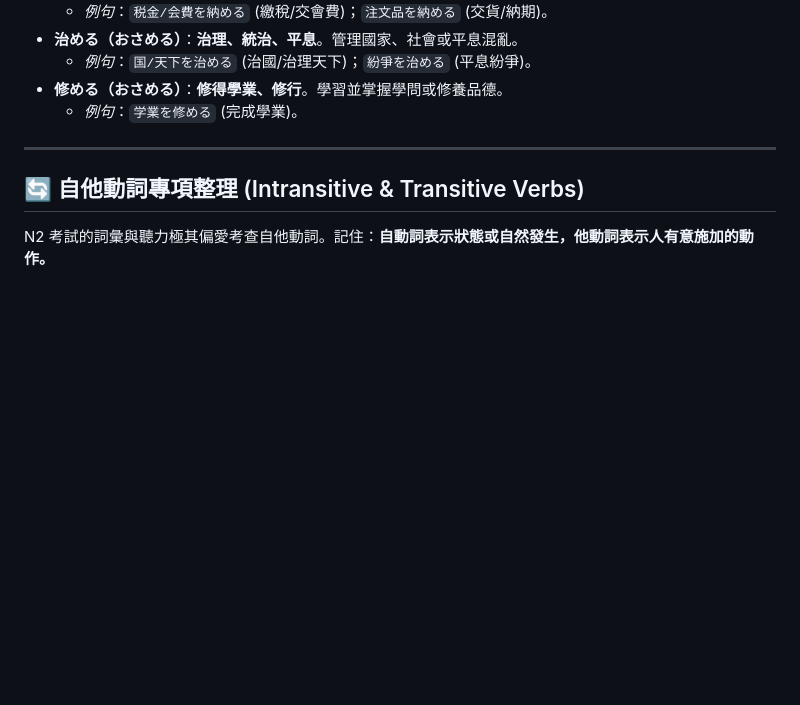
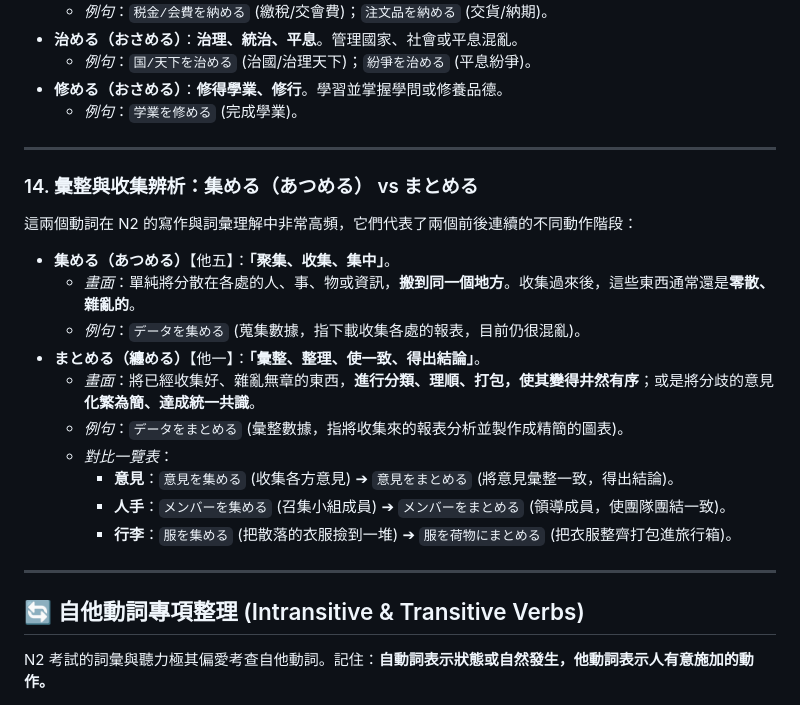
Before and after one commit to sang959699/StudyJapanese, a Markdown page: Japanese_N2_Study_Notes.md, the part around the change. Drawn GitHub-style; blank space fills up the shorter version.

Commit message:
feat: add 集める vs まとめる distinction to notes

```diff
--- a/Japanese_N2_Study_Notes.md
+++ b/Japanese_N2_Study_Notes.md
@@ -564,6 +564,21 @@ graph TD
 
 ---
 
+### 14. 彙整與收集辨析：集める（あつめる） vs まとめる
+這兩個動詞在 N2 的寫作與詞彙理解中非常高頻，它們代表了兩個前後連續的不同動作階段：
+*   **集める（あつめる）**【他五】：**「聚集、收集、集中」**。
+    *   *畫面*：單純將分散在各處的人、事、物或資訊，**搬到同一個地方**。收集過來後，這些東西通常還是**零散、雜亂的**。
+    *   *例句*：`データを集める` (蒐集數據，指下載收集各處的報表，目前仍很混亂)。
+*   **まとめる（纏める）**【他一】：**「彙整、整理、使一致、得出結論」**。
+    *   *畫面*：將已經收集好、雜亂無章的東西，**進行分類、理順、打包，使其變得井然有序**；或是將分歧的意見**化繁為簡、達成統一共識**。
+    *   *例句*：`データをまとめる` (彙整數據，指將收集來的報表分析並製作成精簡的圖表)。
+    *   *對比一覽表*：
+        *   **意見**：`意見を集める` (收集各方意見) ➔ `意見をまとめる` (將意見彙整一致，得出結論)。
+        *   **人手**：`メンバーを集める` (召集小組成員) ➔ `メンバーをまとめる` (領導成員，使團隊團結一致)。
+        *   **行李**：`服を集める` (把散落的衣服撿到一堆) ➔ `服を荷物にまとめる` (把衣服整齊打包進旅行箱)。
+
+---
+
 ## 🔄 自他動詞專項整理 (Intransitive & Transitive Verbs)
 
 N2 考試的詞彙與聽力極其偏愛考查自他動詞。記住：**自動詞表示狀態或自然發生，他動詞表示人有意施加的動作。**
```
